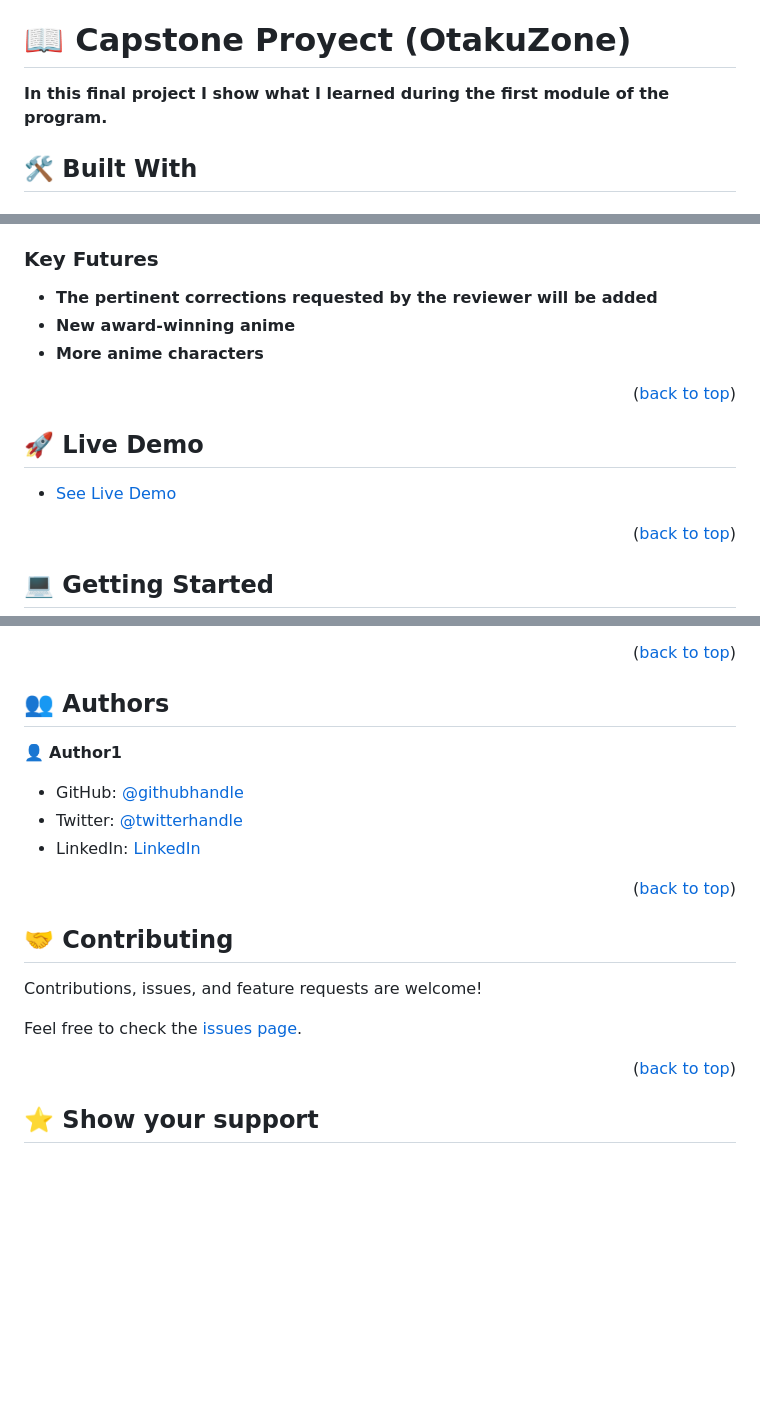
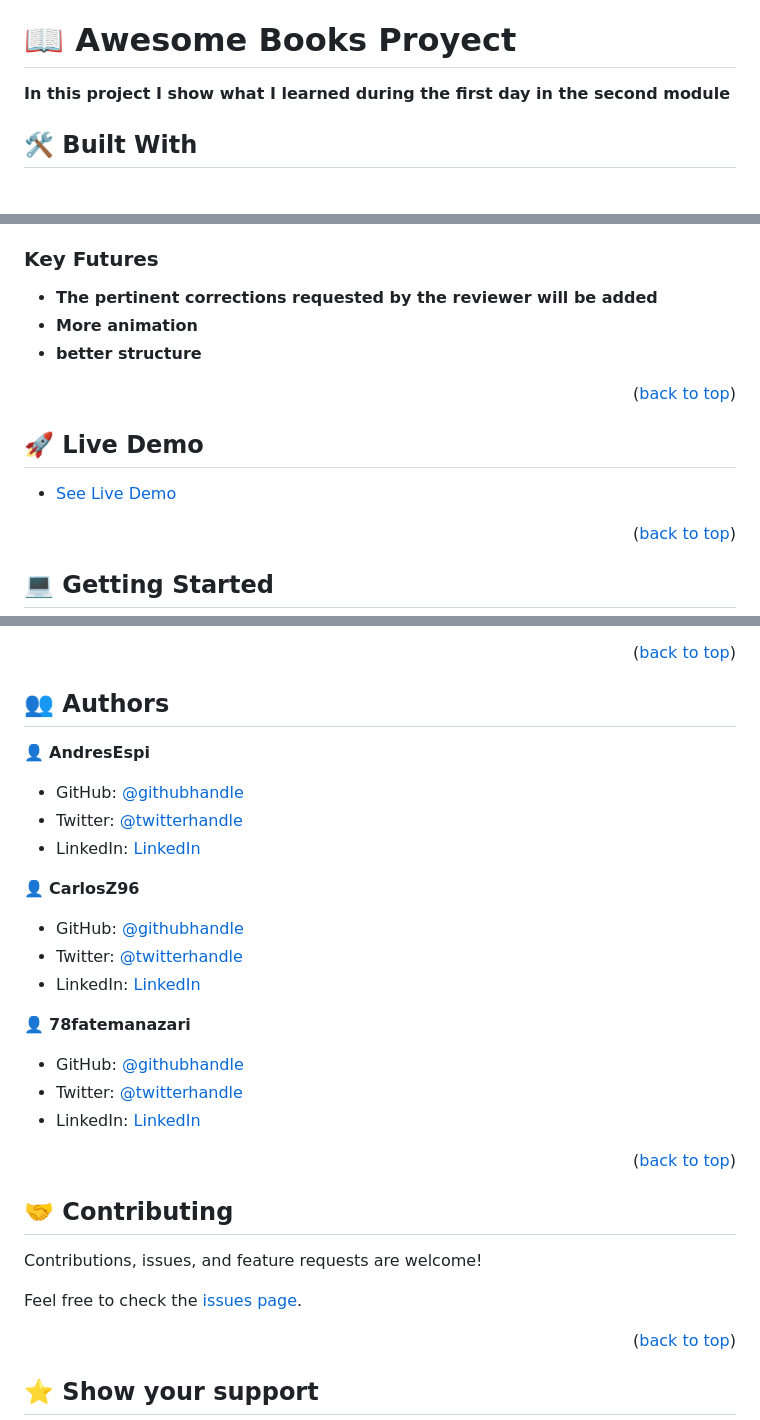
Before and after one commit to AndresEspi/AwesomeBooks, a Markdown page: README.md, 3 parts joined by grey strips. GitHub-like rendering; blank space fills up the shorter version.

Commit message:
feat: added the README file corresponding

```diff
--- a/README.md
+++ b/README.md
@@ -18,9 +18,9 @@
 
 
 
-# 📖 Capstone Proyect (OtakuZone) <a name="about-project"></a>
+# 📖 Awesome Books Proyect<a name="Awesome Books"></a>
 
-**In this final project I show what I learned during the first module of the program.**
+**In this project I show what I learned during the first day in the second module**
 
 ## 🛠 Built With <a name="built-with"></a>
 
@@ -35,8 +35,8 @@
 ### Key Futures <a name="key-futures"></a>
 
 - **The pertinent corrections requested by the reviewer will be added**
-- **New award-winning anime**
-- **More anime characters**
+- **More animation**
+- **better structure**
 
 
 <p align="right">(<a href="#readme-top">back to top</a>)</p>
@@ -108,9 +108,21 @@ The deployment of the project will depend on your needs and the implementation p
 
-👤 **Author1**
+👤 **AndresEspi**
 
 - GitHub: [@githubhandle](https://github.com/AndresEspi)
 - Twitter: [@twitterhandle](https://twitter.com/Andres_Esp1nosa)
 - LinkedIn: [LinkedIn](https://www.linkedin.com/in/andres-espinosa-3bba67271/)
+
+👤 **CarlosZ96**
+
+- GitHub: [@githubhandle](https://github.com/CarlosZ96)
+- Twitter: [@twitterhandle](https://twitter.com/ELZambrano2)
+- LinkedIn: [LinkedIn](https://www.linkedin.com/public-profile/settings?trk=d_flagship3_profile_self_view_public_profile)
+
+👤 **78fatemanazari**
+
+- GitHub: [@githubhandle](https://github.com/78fatemanazari)
+- Twitter: [@twitterhandle](https://twitter.com/fati_nazari78?s=31)
+- LinkedIn: [LinkedIn](https://www.linkedin.com/in/78fatemanazari)
 
 <p align="right">(<a href="#readme-top">back to top</a>)</p>
 
```
Also changed, not shown: other parts of README.md (+4 -5 lines).
